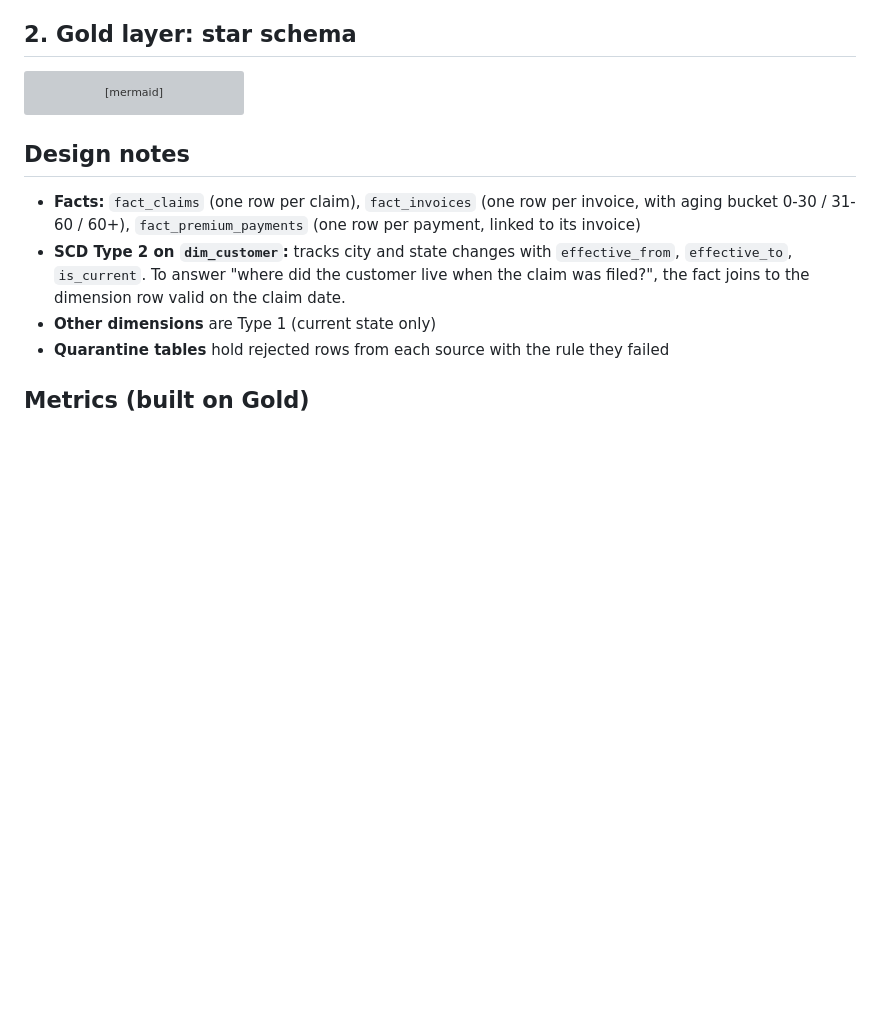
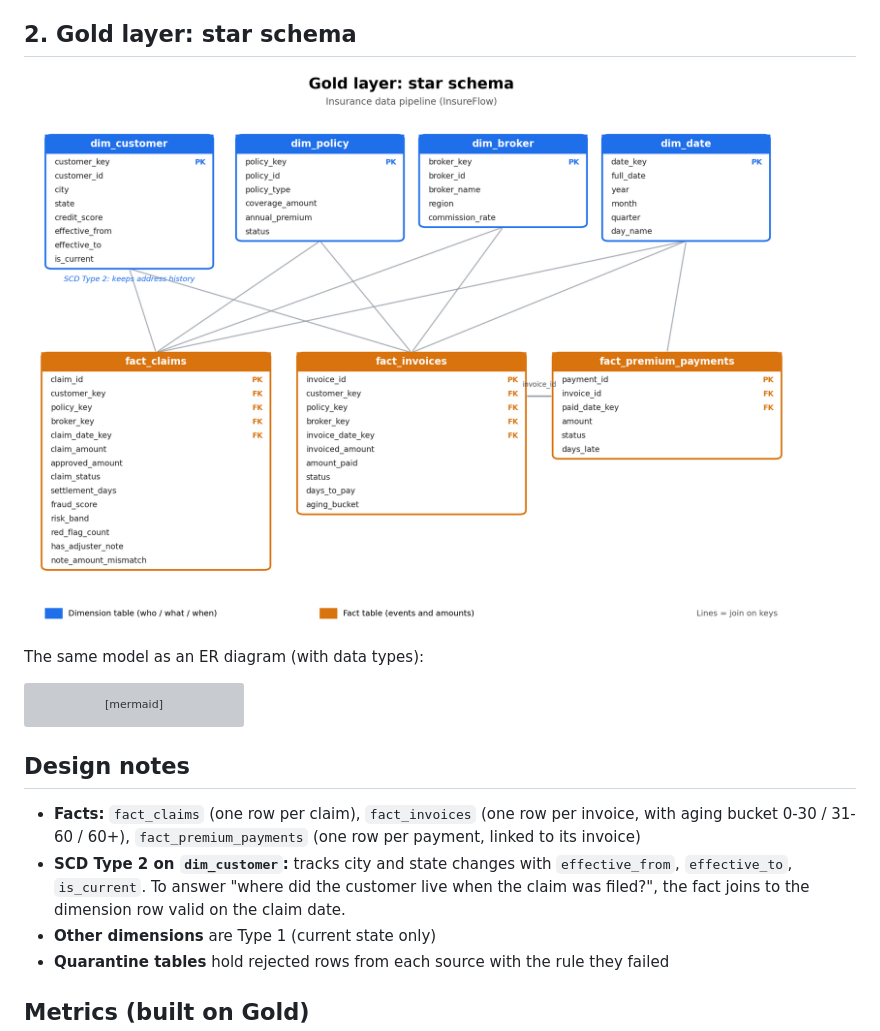
Before and after one commit to Vaishk-code/Insurance-Azure-Lakehouse-Pipeline, a Markdown page: docs/data_model.md, the part around the change. Rendered like a GitHub page; pictures changed too: docs/images/star_schema.png (added); blank space fills up the shorter version; grey boxes are pictures that could not be loaded.

````diff
--- a/docs/data_model.md
+++ b/docs/data_model.md
@@ -91,6 +91,10 @@ erDiagram
 Where each table lives: `customers`, `policies`, `brokers`, `invoices` in Azure SQL; `claims` and `payments` as daily CSV files; `fraud_scores` from the REST API; claim events (`ClaimSubmitted`, `DocumentsReceived`, `ClaimApproved`, `ClaimRejected`) from Event Hubs; and `claim_notes` as unstructured `.txt` adjuster notes, parsed in Databricks into the fields above (the three note-based columns in `fact_claims` are derived from the text).
 
 ## 2. Gold layer: star schema
+
+![Gold star schema](images/star_schema.png)
+
+The same model as an ER diagram (with data types):
 
 ```mermaid
 erDiagram
````
Also changed, not shown: README.md (+3 -44 lines), docs/architecture.md (+4 -0 lines), docs/images/architecture.png (added).
